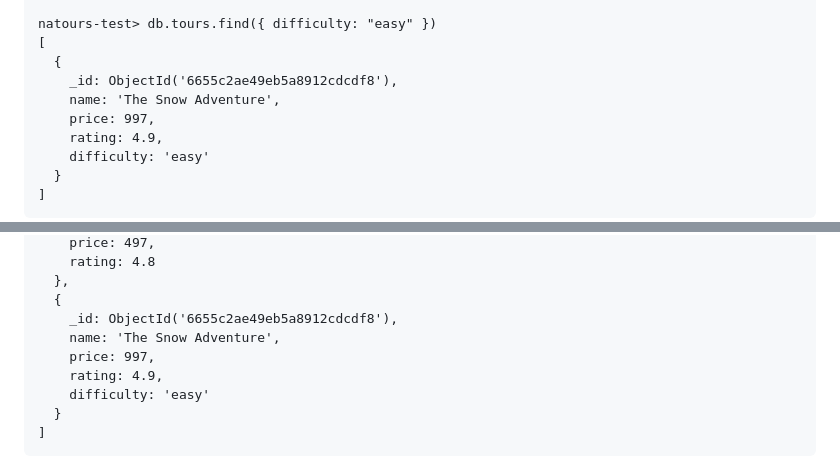
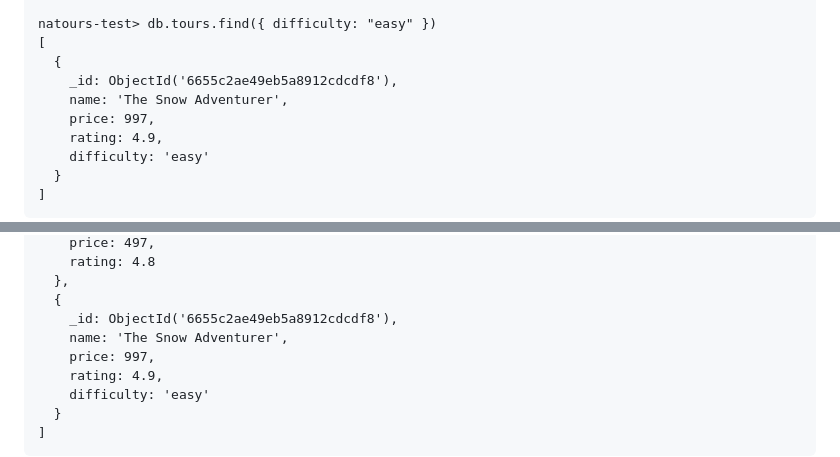
Before and after one commit to MaxJLerman/node-express-mongodb-bootcamp, a Markdown page: natours/README.md, 2 parts joined by grey strips. Rendered like a GitHub page.

```diff
--- a/natours/README.md
+++ b/natours/README.md
@@ -182,7 +182,7 @@ natours-test> db.tours.find({ difficulty: "easy" })
 [
   {
     _id: ObjectId('6655c2ae49eb5a8912cdcdf8'),
-    name: 'The Snow Adventure',
+    name: 'The Snow Adventurer',
     price: 997,
     rating: 4.9,
     difficulty: 'easy'
@@ -243,7 +243,7 @@ natours-test> db.tours.find({ $or: [ { price: { $lt: 500 } }, { rating: { $gte:
   },
   {
     _id: ObjectId('6655c2ae49eb5a8912cdcdf8'),
-    name: 'The Snow Adventure',
+    name: 'The Snow Adventurer',
     price: 997,
     rating: 4.9,
     difficulty: 'easy'
```
Also changed, not shown: other parts of natours/README.md (+20 -5 lines).
